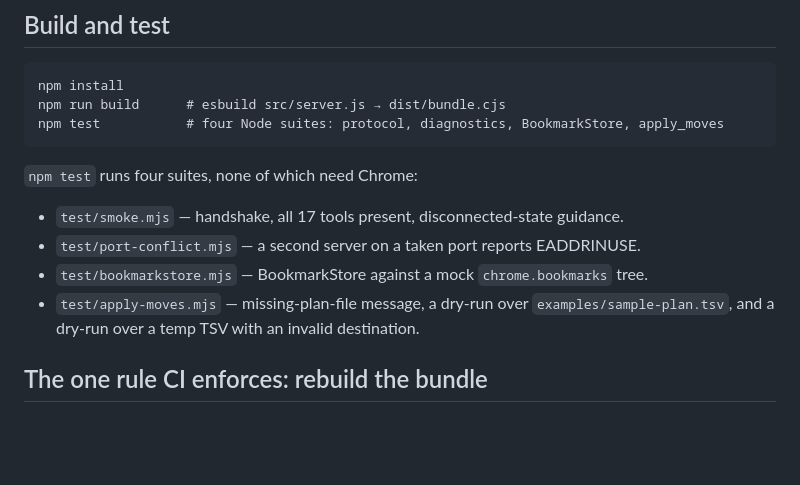
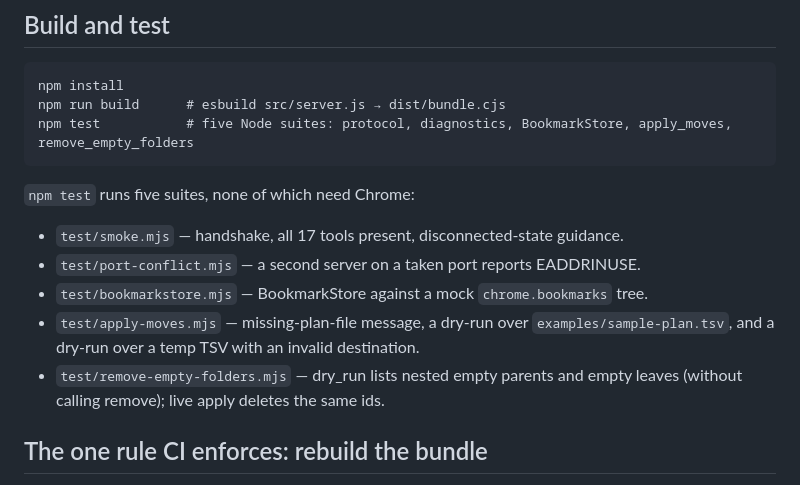
Before and after one commit to JoshuaRamirez/chrome-bookmarks-mcp, a Markdown page: CONTRIBUTING.md, the part around the change. Drawn GitHub-style; blank space fills up the shorter version.

Commit message:
📝 docs: list all five npm test suites
CONTRIBUTING and README still described four suites after #44 added
test/remove-empty-folders.mjs to npm test. Name the fifth suite so the
docs match what CI actually runs.

Co-authored-by: Joshua Ramirez <joshua.ramirez@me.com>

````diff
--- a/CONTRIBUTING.md
+++ b/CONTRIBUTING.md
@@ -24,14 +24,15 @@ the port; the extension dials it. See the README for the data-flow diagram.
 ```
 npm install
 npm run build      # esbuild src/server.js → dist/bundle.cjs
-npm test           # four Node suites: protocol, diagnostics, BookmarkStore, apply_moves
+npm test           # five Node suites: protocol, diagnostics, BookmarkStore, apply_moves, remove_empty_folders
 ```
 
-`npm test` runs four suites, none of which need Chrome:
+`npm test` runs five suites, none of which need Chrome:
 - `test/smoke.mjs` — handshake, all 17 tools present, disconnected-state guidance.
 - `test/port-conflict.mjs` — a second server on a taken port reports EADDRINUSE.
 - `test/bookmarkstore.mjs` — BookmarkStore against a mock `chrome.bookmarks` tree.
 - `test/apply-moves.mjs` — missing-plan-file message, a dry-run over `examples/sample-plan.tsv`, and a dry-run over a temp TSV with an invalid destination.
+- `test/remove-empty-folders.mjs` — dry_run lists nested empty parents and empty leaves (without calling remove); live apply deletes the same ids.
 
 ## The one rule CI enforces: rebuild the bundle
 
````
Also changed, not shown: README.md (+1 -1 lines).
